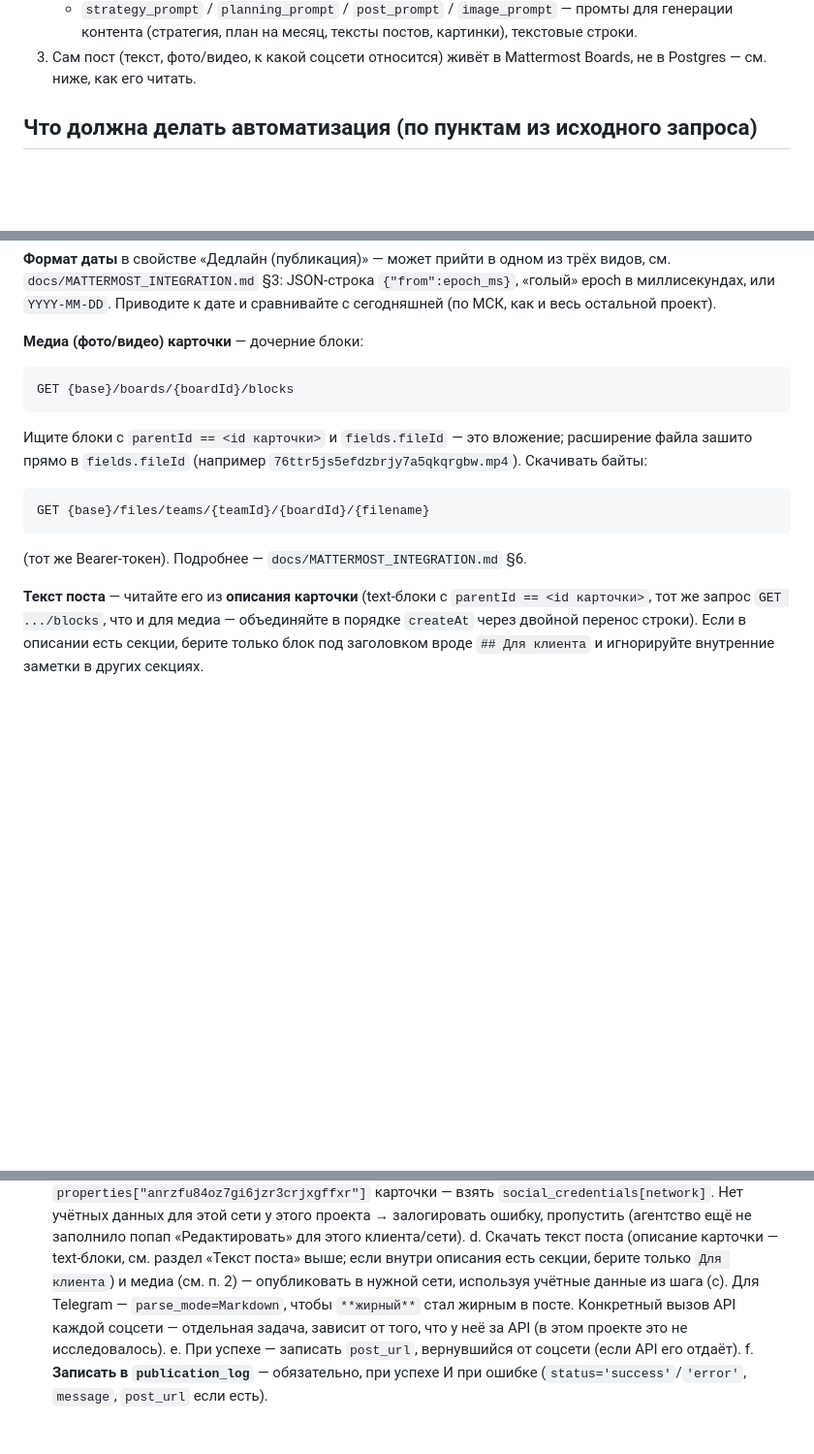
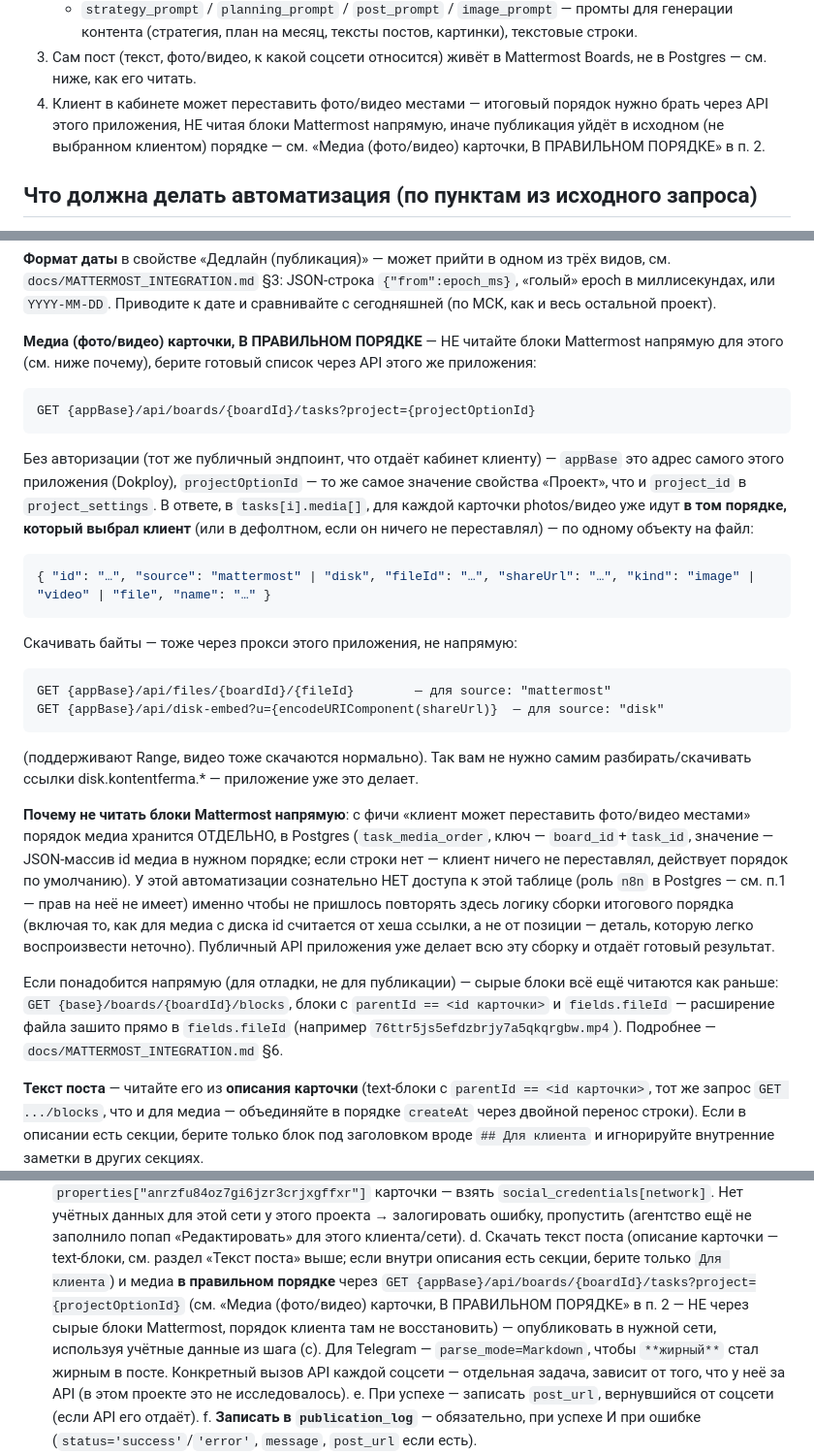
Before and after one commit to dmanaumov/KF-Content-Approval, a Markdown page: docs/N8N_AUTOMATION.md, 3 parts joined by grey strips. Shown at 97% size. Rendered like a GitHub page; blank space fills up the shorter version.

Commit message:
ТЗ для n8n: как получать порядок медиа при публикации
Раз клиент теперь может переставлять фото/видео в кабинете, автоматизации
публикации нельзя читать блоки Mattermost напрямую — порядок клиента там
не восстановить (для медиа с диска id вообще считается от хеша ссылки,
не от позиции). Вместо этого — обычный GET к уже готовому публичному
API этого приложения (/api/boards/:boardId/tasks?project=...), которое
уже отдаёт media[] в правильном порядке и по прокси-ссылкам на файлы.

Роли n8n в Postgres права на task_media_order сознательно НЕ даю —
чтобы не пришлось повторять сборку итогового порядка в n8n.

````diff
--- a/docs/N8N_AUTOMATION.md
+++ b/docs/N8N_AUTOMATION.md
@@ -34,6 +34,10 @@ n8n** — там помечено, что взято прямо из вашей
      картинки), текстовые строки.
 3. Сам пост (текст, фото/видео, к какой соцсети относится) живёт в
    Mattermost Boards, не в Postgres — см. ниже, как его читать.
+4. Клиент в кабинете может переставить фото/видео местами — итоговый порядок
+   нужно брать через API этого приложения, НЕ читая блоки Mattermost
+   напрямую, иначе публикация уйдёт в исходном (не выбранном клиентом)
+   порядке — см. «Медиа (фото/видео) карточки, В ПРАВИЛЬНОМ ПОРЯДКЕ» в п. 2.
 
 ## Что должна делать автоматизация (по пунктам из исходного запроса)
 
@@ -165,17 +169,50 @@ GET {base}/boards/{boardId}/cards?page=0&per_page=200
 Приводите к дате и сравнивайте с сегодняшней (по МСК, как и весь остальной
 проект).
 
-**Медиа (фото/видео) карточки** — дочерние блоки:
+**Медиа (фото/видео) карточки, В ПРАВИЛЬНОМ ПОРЯДКЕ** — НЕ читайте блоки
+Mattermost напрямую для этого (см. ниже почему), берите готовый список через
+API этого же приложения:
+
 ```
-GET {base}/boards/{boardId}/blocks
+GET {appBase}/api/boards/{boardId}/tasks?project={projectOptionId}
 ```
-Ищите блоки с `parentId == <id карточки>` и `fields.fileId` — это вложение;
-расширение файла зашито прямо в `fields.fileId` (например
-`76ttr5js5efdzbrjy7a5qkqrgbw.mp4`). Скачивать байты:
+
+Без авторизации (тот же публичный эндпоинт, что отдаёт кабинет клиенту) —
+`appBase` это адрес самого этого приложения (Dokploy), `projectOptionId` —
+то же самое значение свойства «Проект», что и `project_id` в
+`project_settings`. В ответе, в `tasks[i].media[]`, для каждой карточки
+photos/видео уже идут **в том порядке, который выбрал клиент** (или в
+дефолтном, если он ничего не переставлял) — по одному объекту на файл:
+
+```json
+{ "id": "…", "source": "mattermost" | "disk", "fileId": "…", "shareUrl": "…", "kind": "image" | "video" | "file", "name": "…" }
 ```
-GET {base}/files/teams/{teamId}/{boardId}/{filename}
+
+Скачивать байты — тоже через прокси этого приложения, не напрямую:
 ```
-(тот же Bearer-токен). Подробнее — `docs/MATTERMOST_INTEGRATION.md` §6.
+GET {appBase}/api/files/{boardId}/{fileId}        — для source: "mattermost"
+GET {appBase}/api/disk-embed?u={encodeURIComponent(shareUrl)}  — для source: "disk"
+```
+(поддерживают Range, видео тоже скачаются нормально). Так вам не нужно
+самим разбирать/скачивать ссылки disk.kontentferma.\* — приложение уже
+это делает.
+
+**Почему не читать блоки Mattermost напрямую**: с фичи «клиент может
+переставить фото/видео местами» порядок медиа хранится ОТДЕЛЬНО, в Postgres
+(`task_media_order`, ключ — `board_id`+`task_id`, значение — JSON-массив id
+медиа в нужном порядке; если строки нет — клиент ничего не переставлял,
+действует порядок по умолчанию). У этой автоматизации сознательно НЕТ
+доступа к этой таблице (роль `n8n` в Postgres — см. п.1 — прав на неё не
+имеет) именно чтобы не пришлось повторять здесь логику сборки итогового
+порядка (включая то, как для медиа с диска id считается от хеша ссылки, а
+не от позиции — деталь, которую легко воспроизвести неточно). Публичный API
+приложения уже делает всю эту сборку и отдаёт готовый результат.
+
+Если понадобится напрямую (для отладки, не для публикации) — сырые блоки
+всё ещё читаются как раньше: `GET {base}/boards/{boardId}/blocks`, блоки с
+`parentId == <id карточки>` и `fields.fileId` — расширение файла зашито
+прямо в `fields.fileId` (например `76ttr5js5efdzbrjy7a5qkqrgbw.mp4`).
+Подробнее — `docs/MATTERMOST_INTEGRATION.md` §6.
 
 **Текст поста** — читайте его из **описания карточки** (text-блоки с
 `parentId == <id карточки>`, тот же запрос `GET .../blocks`, что и для медиа —
@@ -241,7 +278,10 @@ const network = m ? m[1].toLowerCase() : null; // 'ig' | 'tg' | 'vk' | 'ok' | 'm
       заполнило попап «Редактировать» для этого клиента/сети).
  d. Скачать текст поста (описание карточки — text-блоки, см. раздел «Текст
     поста» выше; если внутри описания есть секции, берите только `Для клиента`) и
-   медиа (см. п. 2) — опубликовать в нужной сети, используя учётные
+   медиа **в правильном порядке** через `GET {appBase}/api/boards/{boardId}/tasks?project={projectOptionId}`
+   (см. «Медиа (фото/видео) карточки, В ПРАВИЛЬНОМ ПОРЯДКЕ» в п. 2 — НЕ через
+   сырые блоки Mattermost, порядок клиента там не восстановить) —
+   опубликовать в нужной сети, используя учётные
    данные из шага (c). Для Telegram — `parse_mode=Markdown`, чтобы
    `**жирный**` стал жирным в посте. Конкретный вызов API каждой соцсети —
    отдельная задача, зависит от того, что у неё за API (в этом
````
